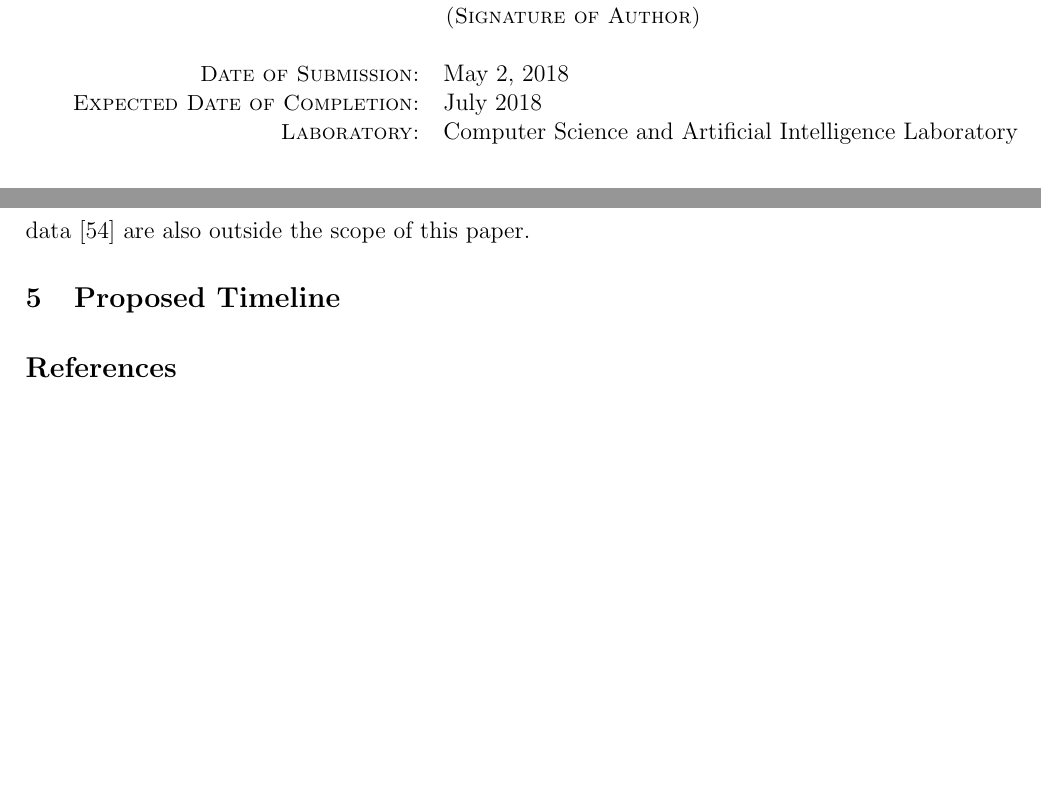
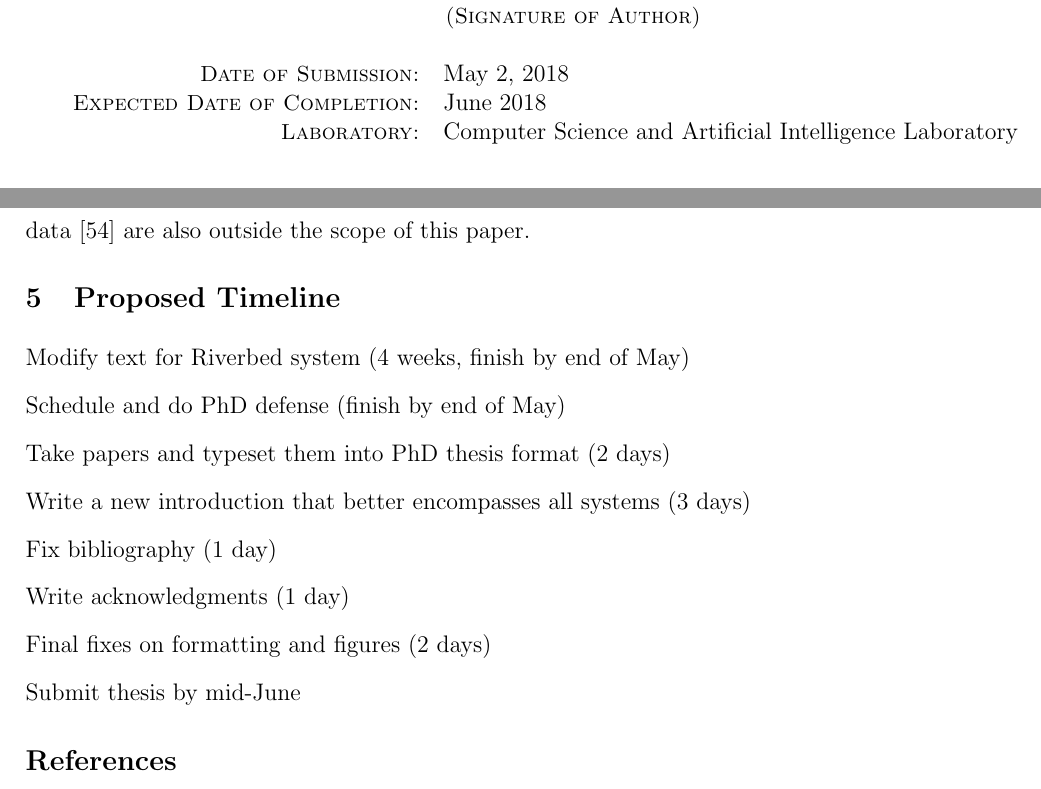
Before and after one commit to frankw2/phd-proposal, a LaTeX document (proposal.tex, which reads timeline.tex): two parts of pages 1 and 19 of 25, joined at a grey line, cut so that both start at the same text, the shorter picture padded with empty space. Compiled offline with pdfLaTeX.

Commit message:
more detailed timeline

```diff
--- a/timeline.tex
+++ b/timeline.tex
@@ -1 +1,10 @@
 \section{Proposed Timeline}
+
+Modify text for Riverbed system (4 weeks, finish by end of May)  \\
+Schedule and do PhD defense (finish by end of May) \\
+Take papers and typeset them into PhD thesis format (2 days) \\
+Write a new introduction that better encompasses all systems (3 days) \\
+Fix bibliography (1 day) \\
+Write acknowledgments (1 day) \\
+Final fixes on formatting and figures (2 days) \\
+Submit thesis by mid-June
```
Also changed, not shown: propcover.tex (+1 -1 lines), proposal.pdf.
